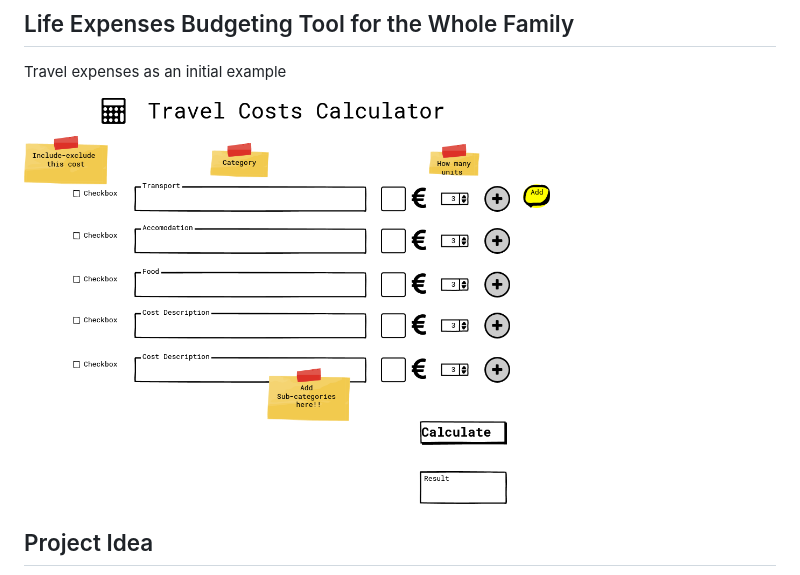
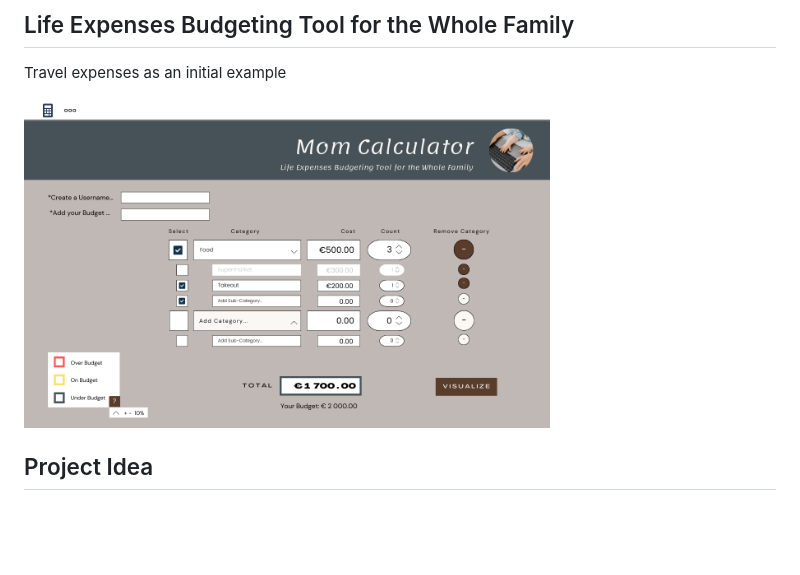
Before and after one commit to annagabain/Mom-Calculator, a Markdown page: README.md, the part around the change. GitHub-like rendering; pictures changed too: assets/Mom-Calculator-wireframe-Website-UI-Prototype.png (added); blank space fills up the shorter version.

Commit message:
Adwireframe UI prototype

```diff
--- a/README.md
+++ b/README.md
@@ -4,7 +4,7 @@
 
 Travel expenses as an initial example
 
-<img width="70%" alt="Calculator Scribble" src="assets/Travel-costs-calc-scribble.png">
+<img width="70%" alt="Calculator Scribble" src="assets/Mom-Calculator-wireframe-Website-UI-Prototype.png">
 
 ## Project Idea
 
```
